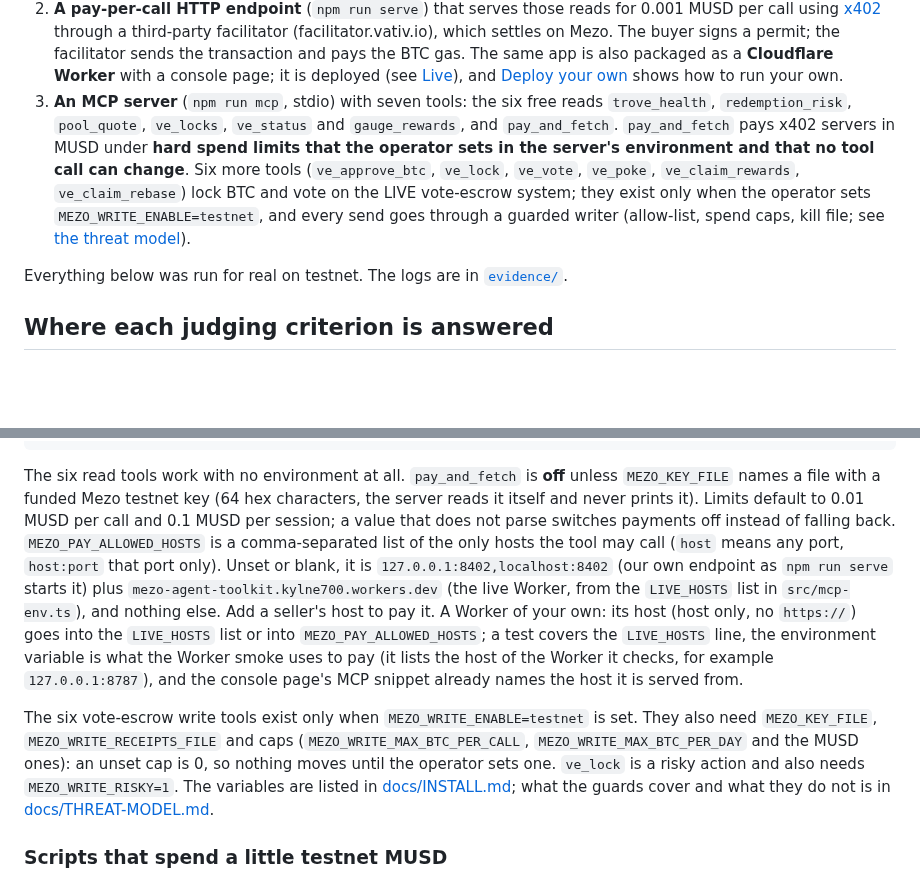
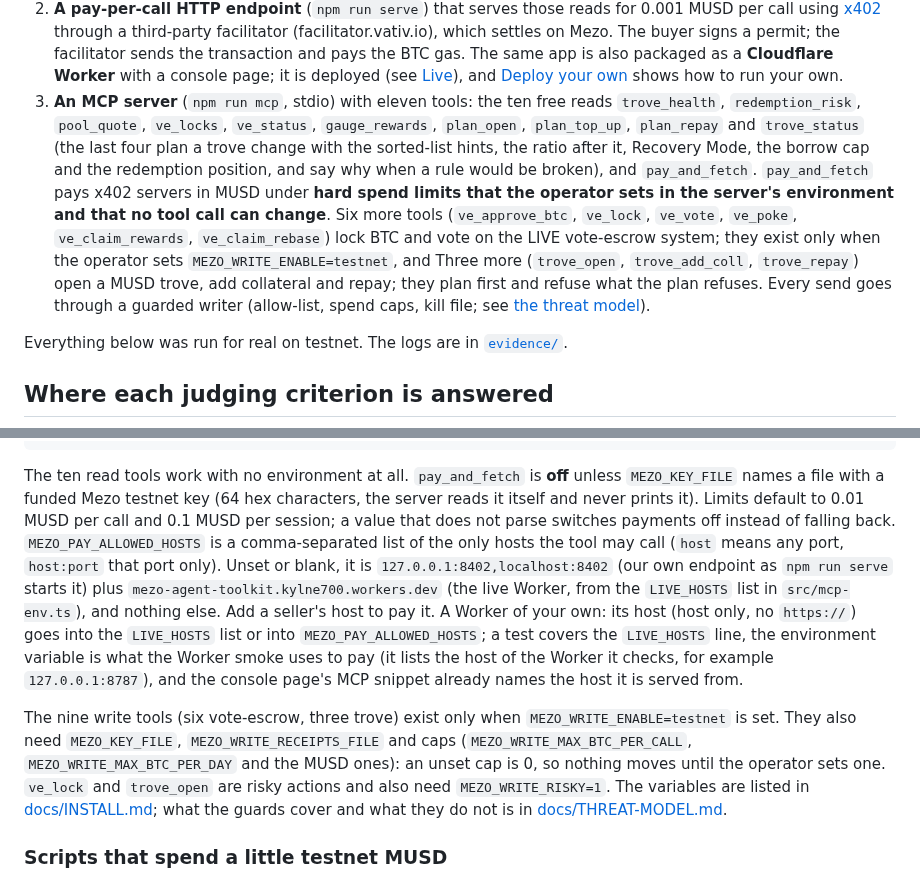
Before and after one commit to Kylne700/mezo-agent-toolkit, a Markdown page: README.md, 2 parts joined by grey strips. Rendered like a GitHub page; blank space fills up the shorter version.

````diff
--- a/README.md
+++ b/README.md
@@ -35,7 +35,7 @@ Three parts, all on **Mezo testnet (chain 31611)**:
 
 1. **`MezoLens`**, a read-only contract that answers the questions an agent actually asks about Mezo in one `eth_call` each: how healthy is this MUSD trove, where does it stand in the redemption queue, what does this swap quote and cost in price impact, which veBTC / veMEZO locks does this wallet hold.
 2. **A pay-per-call HTTP endpoint** (`npm run serve`) that serves those reads for 0.001 MUSD per call using [x402](https://www.x402.org) through a third-party facilitator (facilitator.vativ.io), which settles on Mezo. The buyer signs a permit; the facilitator sends the transaction and pays the BTC gas. The same app is also packaged as a **Cloudflare Worker** with a console page; it is deployed (see [Live](#live)), and [Deploy your own](#deploy-your-own) shows how to run your own.
-3. **An MCP server** (`npm run mcp`, stdio) with seven tools: the six free reads `trove_health`, `redemption_risk`, `pool_quote`, `ve_locks`, `ve_status` and `gauge_rewards`, and `pay_and_fetch`. `pay_and_fetch` pays x402 servers in MUSD under **hard spend limits that the operator sets in the server's environment and that no tool call can change**. Six more tools (`ve_approve_btc`, `ve_lock`, `ve_vote`, `ve_poke`, `ve_claim_rewards`, `ve_claim_rebase`) lock BTC and vote on the LIVE vote-escrow system; they exist only when the operator sets `MEZO_WRITE_ENABLE=testnet`, and every send goes through a guarded writer (allow-list, spend caps, kill file; see [the threat model](docs/THREAT-MODEL.md)).
+3. **An MCP server** (`npm run mcp`, stdio) with eleven tools: the ten free reads `trove_health`, `redemption_risk`, `pool_quote`, `ve_locks`, `ve_status`, `gauge_rewards`, `plan_open`, `plan_top_up`, `plan_repay` and `trove_status` (the last four plan a trove change with the sorted-list hints, the ratio after it, Recovery Mode, the borrow cap and the redemption position, and say why when a rule would be broken), and `pay_and_fetch`. `pay_and_fetch` pays x402 servers in MUSD under **hard spend limits that the operator sets in the server's environment and that no tool call can change**. Six more tools (`ve_approve_btc`, `ve_lock`, `ve_vote`, `ve_poke`, `ve_claim_rewards`, `ve_claim_rebase`) lock BTC and vote on the LIVE vote-escrow system; they exist only when the operator sets `MEZO_WRITE_ENABLE=testnet`, and Three more (`trove_open`, `trove_add_coll`, `trove_repay`) open a MUSD trove, add collateral and repay; they plan first and refuse what the plan refuses. Every send goes through a guarded writer (allow-list, spend caps, kill file; see [the threat model](docs/THREAT-MODEL.md)).
 
 Everything below was run for real on testnet. The logs are in [`evidence/`](evidence/).
 
@@ -151,9 +151,9 @@ Add it to the host's MCP configuration with the repository as the working direct
 }
 ```
 
-The six read tools work with no environment at all. `pay_and_fetch` is **off** unless `MEZO_KEY_FILE` names a file with a funded Mezo testnet key (64 hex characters, the server reads it itself and never prints it). Limits default to 0.01 MUSD per call and 0.1 MUSD per session; a value that does not parse switches payments off instead of falling back. `MEZO_PAY_ALLOWED_HOSTS` is a comma-separated list of the only hosts the tool may call (`host` means any port, `host:port` that port only). Unset or blank, it is `127.0.0.1:8402,localhost:8402` (our own endpoint as `npm run serve` starts it) plus `mezo-agent-toolkit.kylne700.workers.dev` (the live Worker, from the `LIVE_HOSTS` list in `src/mcp-env.ts`), and nothing else. Add a seller's host to pay it. A Worker of your own: its host (host only, no `https://`) goes into the `LIVE_HOSTS` list or into `MEZO_PAY_ALLOWED_HOSTS`; a test covers the `LIVE_HOSTS` line, the environment variable is what the Worker smoke uses to pay (it lists the host of the Worker it checks, for example `127.0.0.1:8787`), and the console page's MCP snippet already names the host it is served from.
+The ten read tools work with no environment at all. `pay_and_fetch` is **off** unless `MEZO_KEY_FILE` names a file with a funded Mezo testnet key (64 hex characters, the server reads it itself and never prints it). Limits default to 0.01 MUSD per call and 0.1 MUSD per session; a value that does not parse switches payments off instead of falling back. `MEZO_PAY_ALLOWED_HOSTS` is a comma-separated list of the only hosts the tool may call (`host` means any port, `host:port` that port only). Unset or blank, it is `127.0.0.1:8402,localhost:8402` (our own endpoint as `npm run serve` starts it) plus `mezo-agent-toolkit.kylne700.workers.dev` (the live Worker, from the `LIVE_HOSTS` list in `src/mcp-env.ts`), and nothing else. Add a seller's host to pay it. A Worker of your own: its host (host only, no `https://`) goes into the `LIVE_HOSTS` list or into `MEZO_PAY_ALLOWED_HOSTS`; a test covers the `LIVE_HOSTS` line, the environment variable is what the Worker smoke uses to pay (it lists the host of the Worker it checks, for example `127.0.0.1:8787`), and the console page's MCP snippet already names the host it is served from.
 
-The six vote-escrow write tools exist only when `MEZO_WRITE_ENABLE=testnet` is set. They also need `MEZO_KEY_FILE`, `MEZO_WRITE_RECEIPTS_FILE` and caps (`MEZO_WRITE_MAX_BTC_PER_CALL`, `MEZO_WRITE_MAX_BTC_PER_DAY` and the MUSD ones): an unset cap is 0, so nothing moves until the operator sets one. `ve_lock` is a risky action and also needs `MEZO_WRITE_RISKY=1`. The variables are listed in [docs/INSTALL.md](docs/INSTALL.md); what the guards cover and what they do not is in [docs/THREAT-MODEL.md](docs/THREAT-MODEL.md).
+The nine write tools (six vote-escrow, three trove) exist only when `MEZO_WRITE_ENABLE=testnet` is set. They also need `MEZO_KEY_FILE`, `MEZO_WRITE_RECEIPTS_FILE` and caps (`MEZO_WRITE_MAX_BTC_PER_CALL`, `MEZO_WRITE_MAX_BTC_PER_DAY` and the MUSD ones): an unset cap is 0, so nothing moves until the operator sets one. `ve_lock` and `trove_open` are risky actions and also need `MEZO_WRITE_RISKY=1`. The variables are listed in [docs/INSTALL.md](docs/INSTALL.md); what the guards cover and what they do not is in [docs/THREAT-MODEL.md](docs/THREAT-MODEL.md).
 
 ### Scripts that spend a little testnet MUSD
 
````
Also changed, not shown: docs/INSTALL.md (+9 -9 lines), docs/THREAT-MODEL.md (+7 -4 lines).
